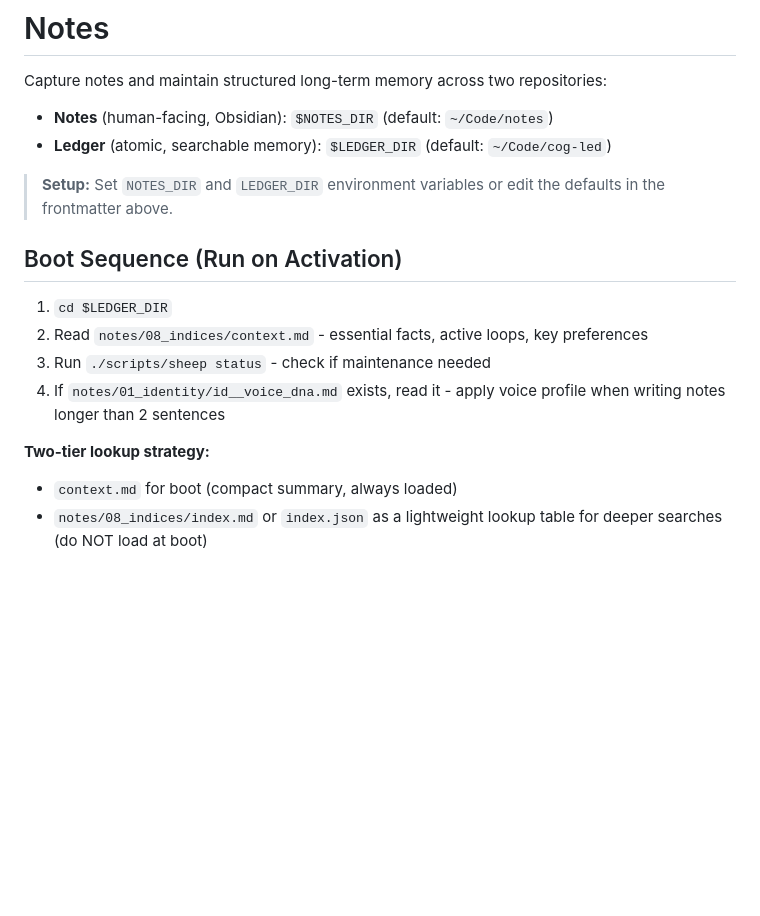
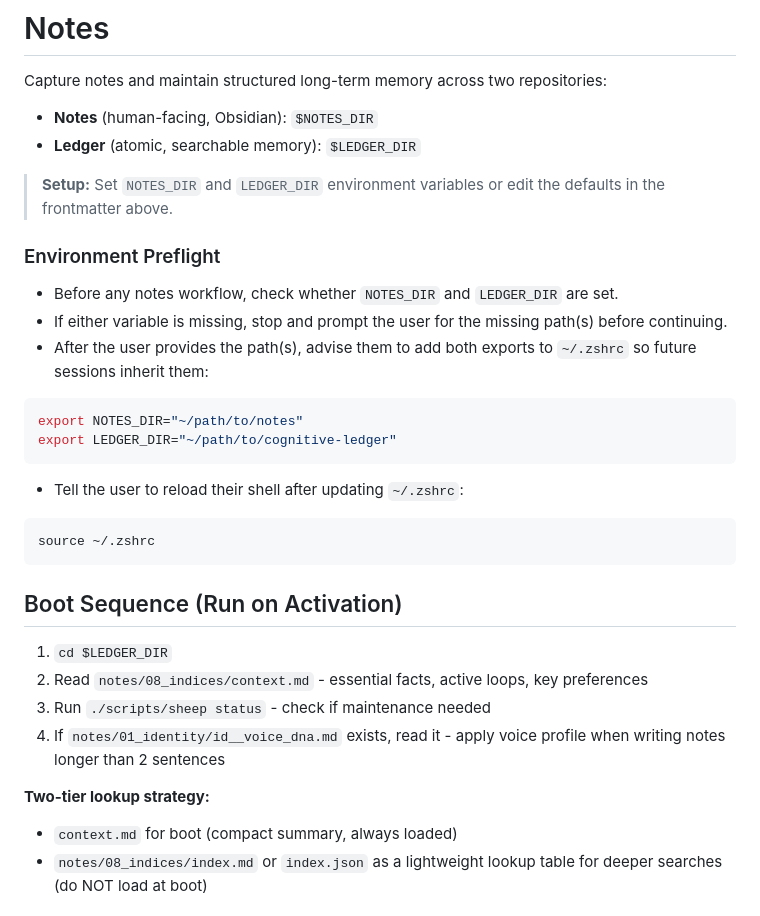
Before and after one commit to damsleth/cognitive-ledger, a Markdown page: skills/notes/SKILL.md, the part around one of its changes. GitHub-like rendering; blank space fills up the shorter version.

````diff
--- a/skills/notes/SKILL.md
+++ b/skills/notes/SKILL.md
@@ -16,10 +16,27 @@ metadata:
 
 Capture notes and maintain structured long-term memory across two repositories:
 
-- **Notes** (human-facing, Obsidian): `$NOTES_DIR` (default: `~/Code/notes`)
-- **Ledger** (atomic, searchable memory): `$LEDGER_DIR` (default: `~/Code/cog-led`)
+- **Notes** (human-facing, Obsidian): `$NOTES_DIR`
+- **Ledger** (atomic, searchable memory): `$LEDGER_DIR`
 
 > **Setup:** Set `NOTES_DIR` and `LEDGER_DIR` environment variables or edit the defaults in the frontmatter above.
+
+### Environment Preflight
+
+- Before any notes workflow, check whether `NOTES_DIR` and `LEDGER_DIR` are set.
+- If either variable is missing, stop and prompt the user for the missing path(s) before continuing.
+- After the user provides the path(s), advise them to add both exports to `~/.zshrc` so future sessions inherit them:
+
+```bash
+export NOTES_DIR="~/path/to/notes"
+export LEDGER_DIR="~/path/to/cognitive-ledger"
+```
+
+- Tell the user to reload their shell after updating `~/.zshrc`:
+
+```bash
+source ~/.zshrc
+```
 
 ## Boot Sequence (Run on Activation)
 
@@ -29,6 +46,7 @@ Capture notes and maintain structured long-term memory across two repositories:
 4. If `notes/01_identity/id__voice_dna.md` exists, read it - apply voice profile when writing notes longer than 2 sentences
 
 **Two-tier lookup strategy:**
+
 - `context.md` for boot (compact summary, always loaded)
 - `notes/08_indices/index.md` or `index.json` as a lightweight lookup table for deeper searches (do NOT load at boot)
 
````
Also changed, not shown: other parts of skills/notes/SKILL.md (+5 -0 lines), CHANGELOG.md (+3 -0 lines), README.md (+8 -0 lines).
